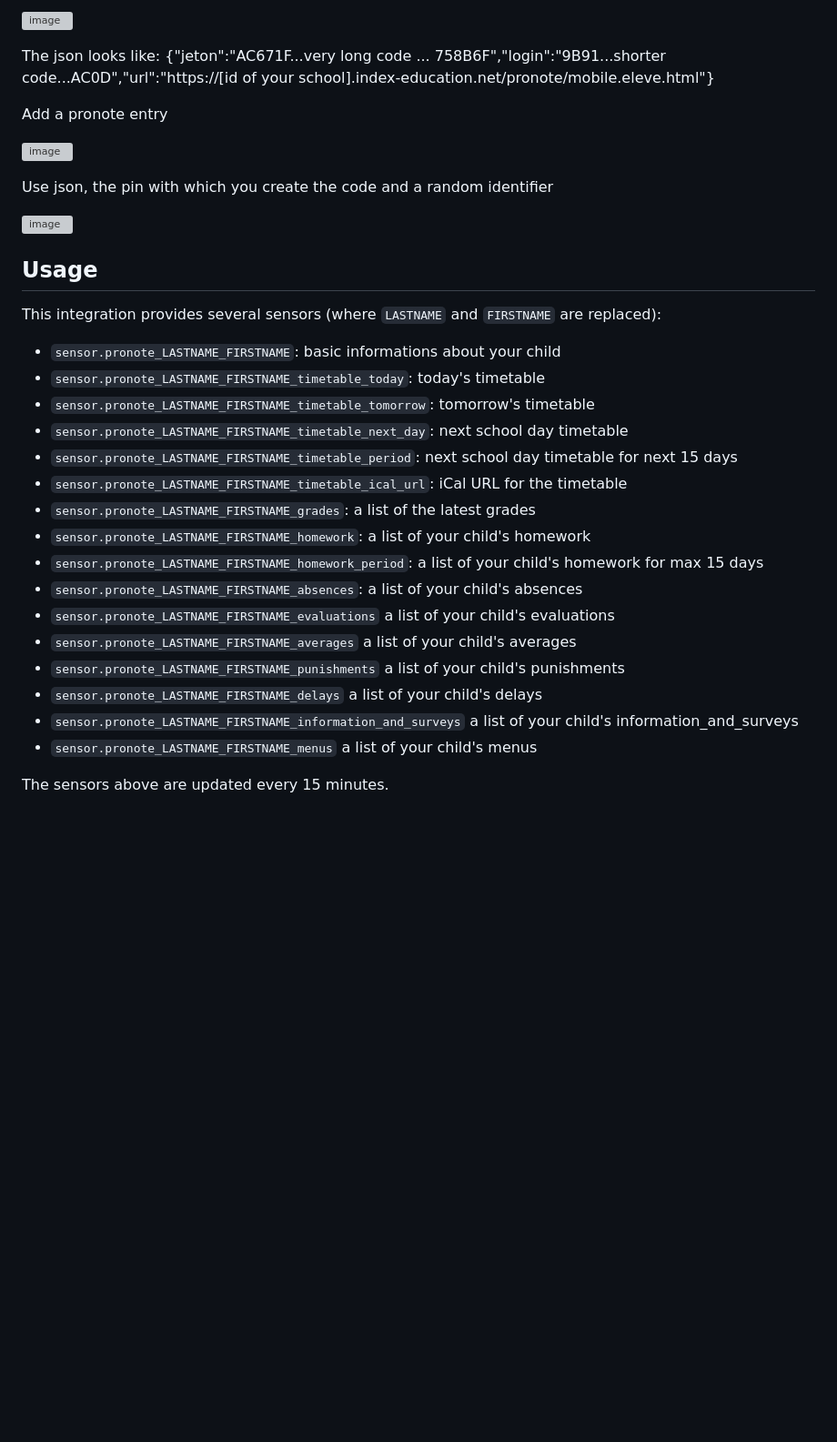
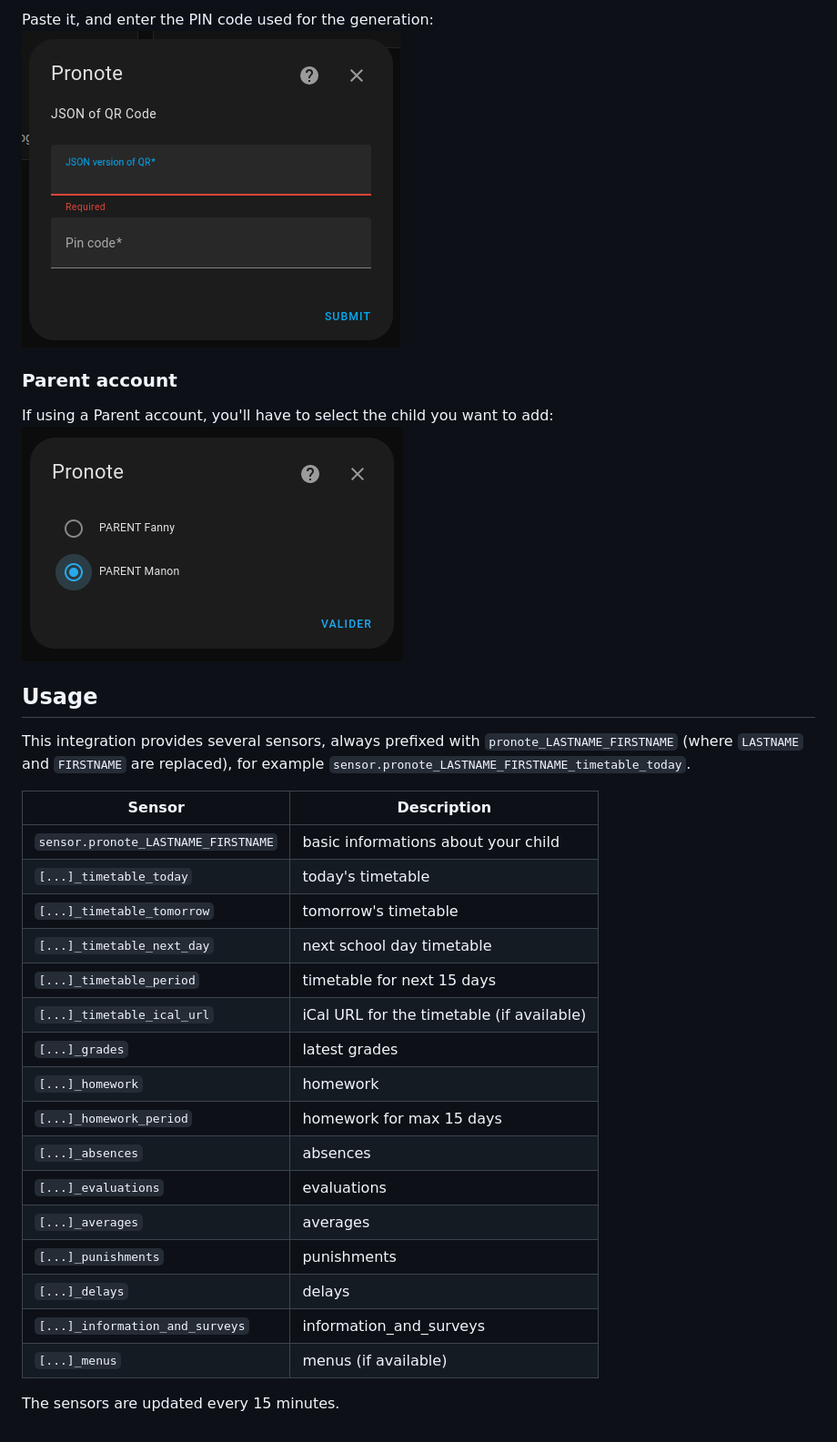
Before and after one commit to delphiki/hass-pronote, a Markdown page: README.md, the part around one of its changes. Shown at 91% size. Drawn GitHub-style; pictures changed too: doc/config_flow_qr_code.png (added); blank space fills up the shorter version; grey boxes are pictures that could not be loaded.

```diff
--- a/README.md
+++ b/README.md
@@ -47,43 +47,34 @@ Scan it to get the json representation, e.g.
 
-![image](https://github.com/vingerha/hass-pronote/assets/44190435/85d0385f-b4d3-45f2-8192-991eb7da8519)
+Paste it, and enter the PIN code used for the generation:
+![image](doc/config_flow_qr_code.png)
 
-The json looks like:
-{"jeton":"AC671F...very long code ... 758B6F","login":"9B91...shorter code...AC0D","url":"https://[id of your school].index-education.net/pronote/mobile.eleve.html"}
+### Parent account
 
-Add a pronote entry
-
-![image](https://github.com/vingerha/hass-pronote/assets/44190435/88043fb7-3ac3-47c8-9ac8-5ce0f6bb0056)
-
-Use json, the pin with which you create the code and a random identifier
-
-![image](https://github.com/vingerha/hass-pronote/assets/44190435/76b68074-2815-46ac-bcdd-24b2299aa9cd)
-
-
-
-
-
-
-
-
+If using a Parent account, you'll have to select the child you want to add:
+![image](doc/config_flow_parent.png)
 
 ## Usage
 
-This integration provides several sensors (where `LASTNAME` and `FIRSTNAME` are replaced):
-* `sensor.pronote_LASTNAME_FIRSTNAME`: basic informations about your child
-* `sensor.pronote_LASTNAME_FIRSTNAME_timetable_today`: today's timetable
-* `sensor.pronote_LASTNAME_FIRSTNAME_timetable_tomorrow`: tomorrow's timetable
-* `sensor.pronote_LASTNAME_FIRSTNAME_timetable_next_day`: next school day timetable
-* `sensor.pronote_LASTNAME_FIRSTNAME_timetable_period`: next school day timetable for next 15 days
-* `sensor.pronote_LASTNAME_FIRSTNAME_timetable_ical_url`: iCal URL for the timetable
-* `sensor.pronote_LASTNAME_FIRSTNAME_grades`: a list of the latest grades
-* `sensor.pronote_LASTNAME_FIRSTNAME_homework`: a list of your child's homework
-* `sensor.pronote_LASTNAME_FIRSTNAME_homework_period`: a list of your child's homework for max 15 days
-* `sensor.pronote_LASTNAME_FIRSTNAME_absences`: a list of your child's absences
-* `sensor.pronote_LASTNAME_FIRSTNAME_evaluations` a list of your child's evaluations
-* `sensor.pronote_LASTNAME_FIRSTNAME_averages` a list of your child's averages
-* `sensor.pronote_LASTNAME_FIRSTNAME_punishments` a list of your child's punishments
-* `sensor.pronote_LASTNAME_FIRSTNAME_delays` a list of your child's delays
-* `sensor.pronote_LASTNAME_FIRSTNAME_information_and_surveys` a list of your child's information_and_surveys
-* `sensor.pronote_LASTNAME_FIRSTNAME_menus` a list of your child's menus
+This integration provides several sensors, always prefixed with `pronote_LASTNAME_FIRSTNAME` (where `LASTNAME` and `FIRSTNAME` are replaced), for example `sensor.pronote_LASTNAME_FIRSTNAME_timetable_today`.
 
-The sensors above are updated every 15 minutes.
+
+| Sensor | Description |
+|--------|-------------|
+| `sensor.pronote_LASTNAME_FIRSTNAME` | basic informations about your child |
+| `[...]_timetable_today` | today's timetable |
+| `[...]_timetable_tomorrow` | tomorrow's timetable |
+| `[...]_timetable_next_day` | next school day timetable |
+| `[...]_timetable_period` | timetable for next 15 days |
+| `[...]_timetable_ical_url` | iCal URL for the timetable (if available) |
+| `[...]_grades` | latest grades |
+| `[...]_homework` | homework |
+| `[...]_homework_period` | homework for max 15 days |
+| `[...]_absences` | absences |
+| `[...]_evaluations` | evaluations |
+| `[...]_averages` | averages |
+| `[...]_punishments` | punishments |
+| `[...]_delays` | delays |
+| `[...]_information_and_surveys` | information_and_surveys |
+| `[...]_menus` | menus (if available) |
+
+The sensors are updated every 15 minutes.
```
Also changed, not shown: other parts of README.md (+15 -15 lines), doc/config_flow.png (deleted), doc/config_flow_connection_type.png (added), doc/config_flow_username_password.png (added), doc/generate_qr_code.png (added), doc/scan_qr_code.png (added).
